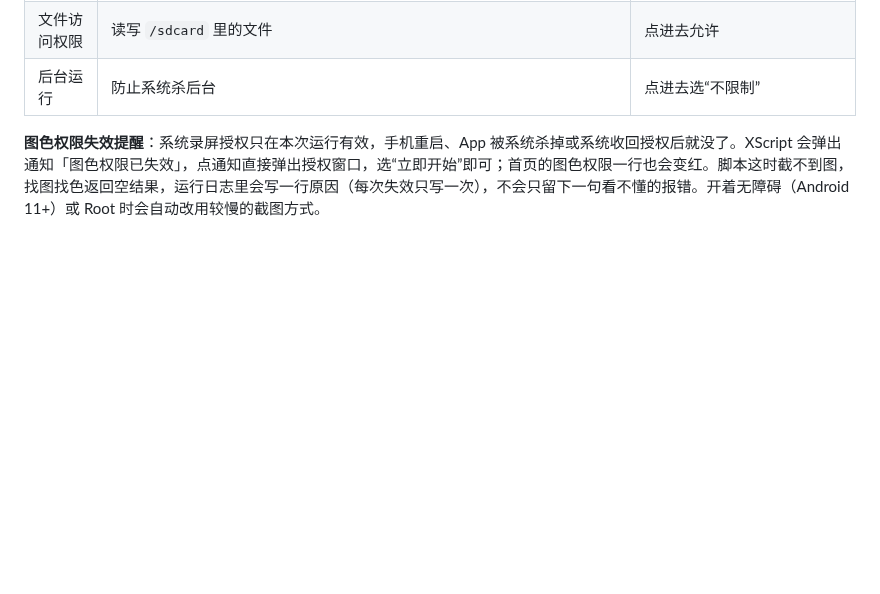
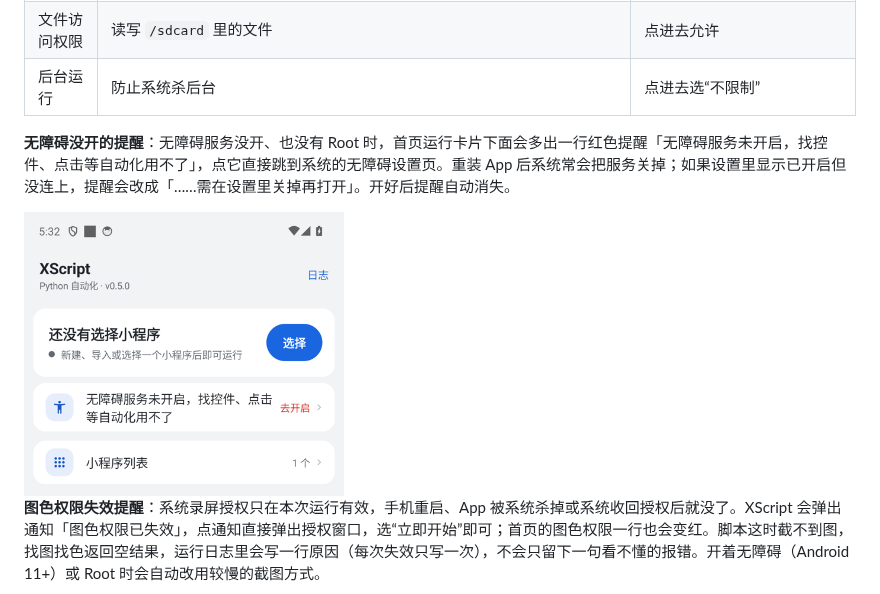
Before and after one commit to JackLuguibin/xscript, a Markdown page: docs/使用手册.md, the part around the change. Rendered like a GitHub page; pictures changed too: docs/images/phone-home-a11y.png (added); blank space fills up the shorter version.

Commit message:
docs: home accessibility banner and its screenshot

```diff
--- a/docs/使用手册.md
+++ b/docs/使用手册.md
@@ -50,6 +50,10 @@ adb -s 127.0.0.1:16384 install -r android/app/build/outputs/apk/debug/app-debug.
 | 通知使用权 | 脚本监听通知时需要 | 点进去打开 XScript |
 | 文件访问权限 | 读写 `/sdcard` 里的文件 | 点进去允许 |
 | 后台运行 | 防止系统杀后台 | 点进去选“不限制” |
+
+**无障碍没开的提醒**：无障碍服务没开、也没有 Root 时，首页运行卡片下面会多出一行红色提醒「无障碍服务未开启，找控件、点击等自动化用不了」，点它直接跳到系统的无障碍设置页。重装 App 后系统常会把服务关掉；如果设置里显示已开启但没连上，提醒会改成「……需在设置里关掉再打开」。开好后提醒自动消失。
+
+<img src="images/phone-home-a11y.png" width="320" alt="首页：运行卡片下的无障碍未开启提醒">
 
 **图色权限失效提醒**：系统录屏授权只在本次运行有效，手机重启、App 被系统杀掉或系统收回授权后就没了。XScript 会弹出通知「图色权限已失效」，点通知直接弹出授权窗口，选“立即开始”即可；首页的图色权限一行也会变红。脚本这时截不到图，找图找色返回空结果，运行日志里会写一行原因（每次失效只写一次），不会只留下一句看不懂的报错。开着无障碍（Android 11+）或 Root 时会自动改用较慢的截图方式。
 
```
